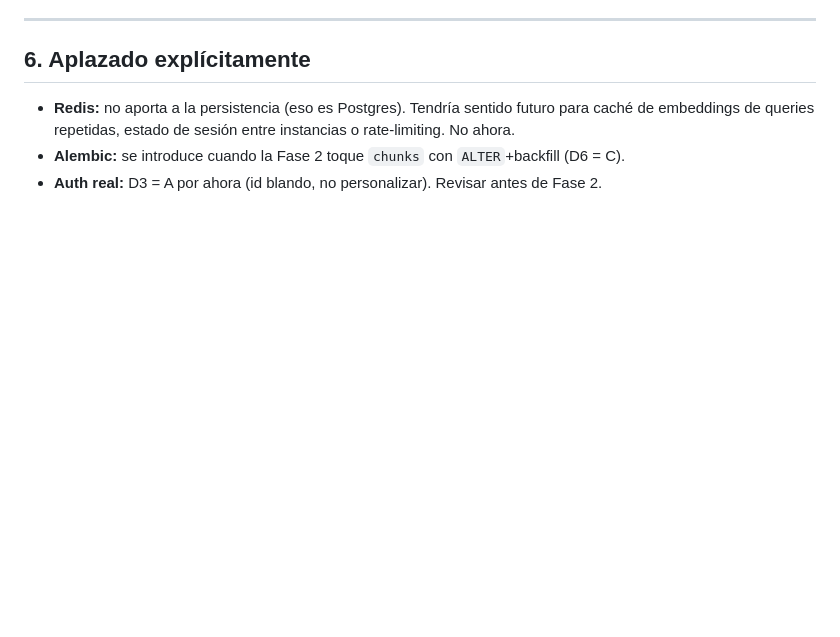
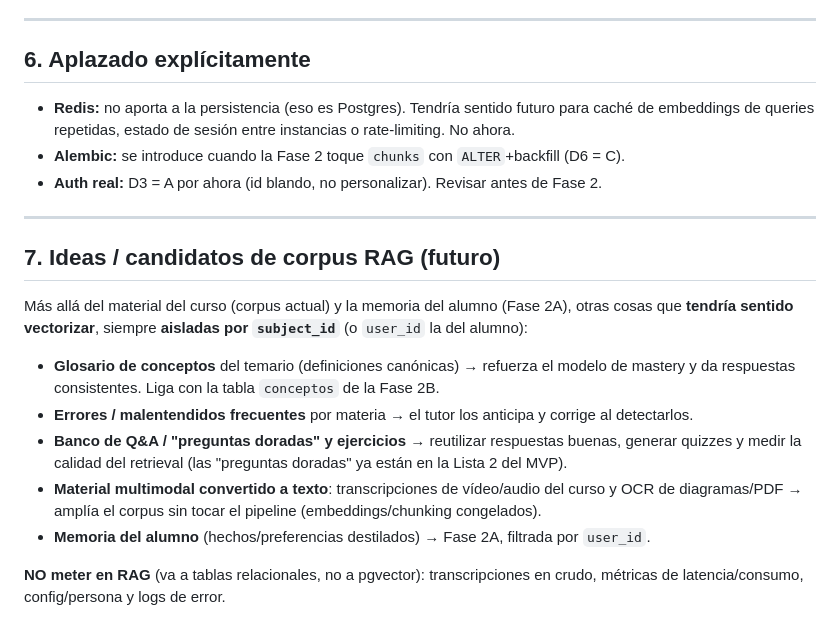
Before and after one commit to raktunak/AppVoz, a Markdown page: pendientes/Plan-Persistencia-y-Memoria.md, the part around the change. GitHub-like rendering; blank space fills up the shorter version.

Commit message:
docs: plan de persistencia — candidatos de corpus RAG futuros (seccion 7)

```diff
--- a/pendientes/Plan-Persistencia-y-Memoria.md
+++ b/pendientes/Plan-Persistencia-y-Memoria.md
@@ -195,3 +195,22 @@ filtra siempre por `user_id`; nunca hay retrieval sin filtro.
   embeddings de queries repetidas, estado de sesión entre instancias o rate-limiting. No ahora.
 - **Alembic:** se introduce cuando la Fase 2 toque `chunks` con `ALTER`+backfill (D6 = C).
 - **Auth real:** D3 = A por ahora (id blando, no personalizar). Revisar antes de Fase 2.
+
+---
+
+## 7. Ideas / candidatos de corpus RAG (futuro)
+
+Más allá del material del curso (corpus actual) y la memoria del alumno (Fase 2A), otras cosas
+que **tendría sentido vectorizar**, siempre **aisladas por `subject_id`** (o `user_id` la del alumno):
+
+- **Glosario de conceptos** del temario (definiciones canónicas) → refuerza el modelo de mastery
+  y da respuestas consistentes. Liga con la tabla `conceptos` de la Fase 2B.
+- **Errores / malentendidos frecuentes** por materia → el tutor los anticipa y corrige al detectarlos.
+- **Banco de Q&A / "preguntas doradas" y ejercicios** → reutilizar respuestas buenas, generar
+  quizzes y medir la calidad del retrieval (las "preguntas doradas" ya están en la Lista 2 del MVP).
+- **Material multimodal convertido a texto**: transcripciones de vídeo/audio del curso y OCR de
+  diagramas/PDF → amplía el corpus sin tocar el pipeline (embeddings/chunking congelados).
+- **Memoria del alumno** (hechos/preferencias destilados) → Fase 2A, filtrada por `user_id`.
+
+**NO meter en RAG** (va a tablas relacionales, no a pgvector): transcripciones en crudo, métricas
+de latencia/consumo, config/persona y logs de error.
```
